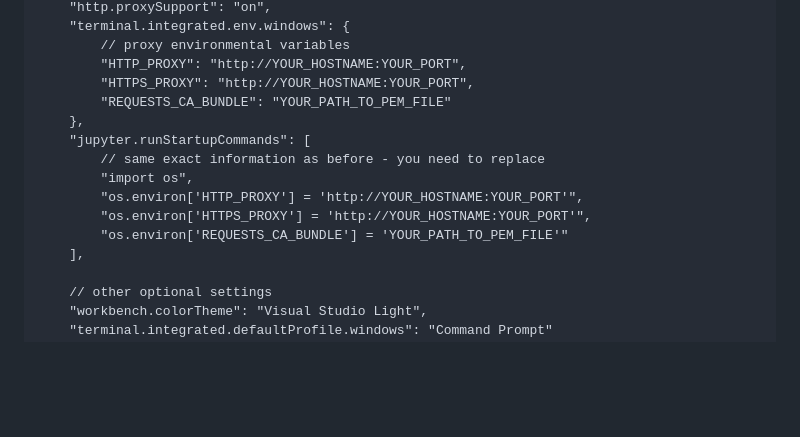
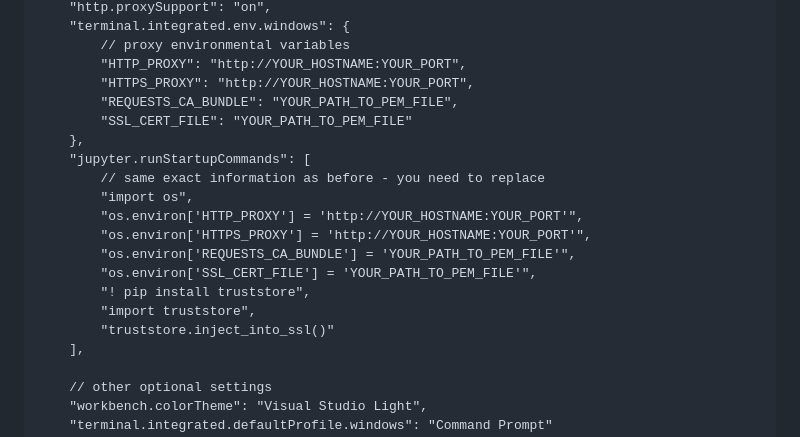
Before and after one commit to nycdepartmentoffinance/onboarding, a Markdown page: proxy_python.md, the part around the change. GitHub-like rendering; blank space fills up the shorter version.

```diff
--- a/proxy_python.md
+++ b/proxy_python.md
@@ -203,14 +203,19 @@ Copy and paste the following template into your newly opened `settings.json` fil
         // proxy environmental variables
         "HTTP_PROXY": "http://YOUR_HOSTNAME:YOUR_PORT",
         "HTTPS_PROXY": "http://YOUR_HOSTNAME:YOUR_PORT",
-        "REQUESTS_CA_BUNDLE": "YOUR_PATH_TO_PEM_FILE"
+        "REQUESTS_CA_BUNDLE": "YOUR_PATH_TO_PEM_FILE",
+        "SSL_CERT_FILE": "YOUR_PATH_TO_PEM_FILE"
     },
     "jupyter.runStartupCommands": [
         // same exact information as before - you need to replace
         "import os",
         "os.environ['HTTP_PROXY'] = 'http://YOUR_HOSTNAME:YOUR_PORT'",
         "os.environ['HTTPS_PROXY'] = 'http://YOUR_HOSTNAME:YOUR_PORT'",
-        "os.environ['REQUESTS_CA_BUNDLE'] = 'YOUR_PATH_TO_PEM_FILE'"
+        "os.environ['REQUESTS_CA_BUNDLE'] = 'YOUR_PATH_TO_PEM_FILE'",
+        "os.environ['SSL_CERT_FILE'] = 'YOUR_PATH_TO_PEM_FILE'",
+        "! pip install truststore",
+        "import truststore",
+        "truststore.inject_into_ssl()"
     ],
 
     // other optional settings
```
